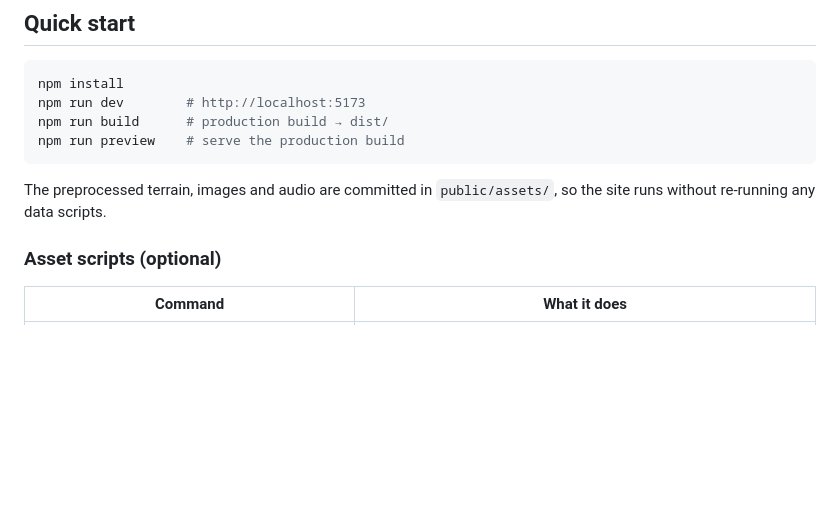
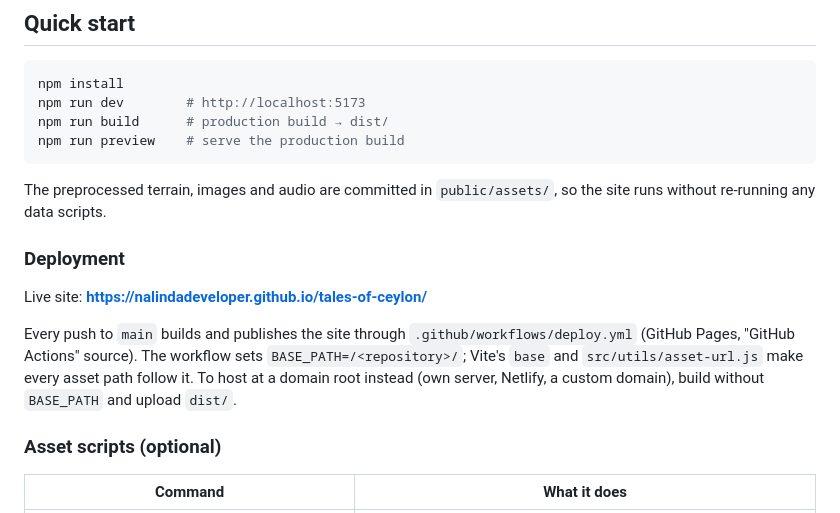
Before and after one commit to nalindadeveloper/tales-of-ceylon, a Markdown page: README.md, the part around the change. GitHub-like rendering; blank space fills up the shorter version.

Commit message:
Document GitHub Pages deployment
Co-Authored-By: Claude Opus 5.5 <noreply@anthropic.com>

```diff
--- a/README.md
+++ b/README.md
@@ -23,6 +23,17 @@ npm run preview    # serve the production build
 
 The preprocessed terrain, images and audio are committed in `public/assets/`,
 so the site runs without re-running any data scripts.
+
+### Deployment
+
+Live site: **https://nalindadeveloper.github.io/tales-of-ceylon/**
+
+Every push to `main` builds and publishes the site through
+`.github/workflows/deploy.yml` (GitHub Pages, "GitHub Actions" source). The
+workflow sets `BASE_PATH=/<repository>/`; Vite's `base` and
+`src/utils/asset-url.js` make every asset path follow it. To host at a domain
+root instead (own server, Netlify, a custom domain), build without
+`BASE_PATH` and upload `dist/`.
 
 ### Asset scripts (optional)
 
```
